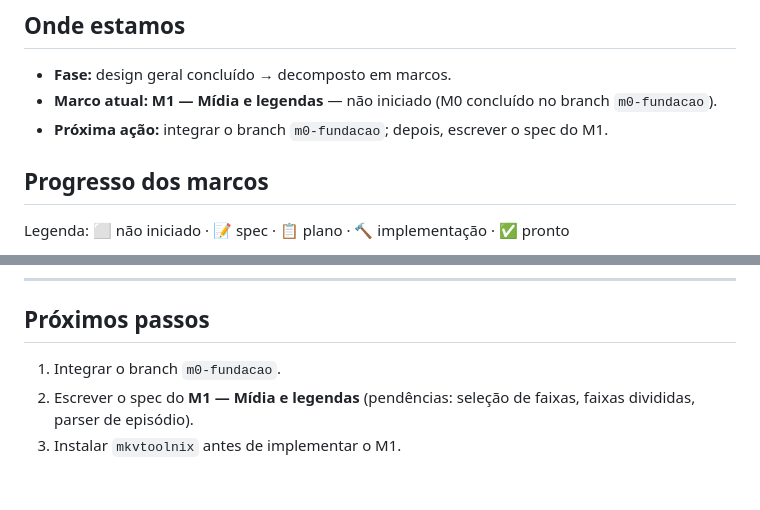
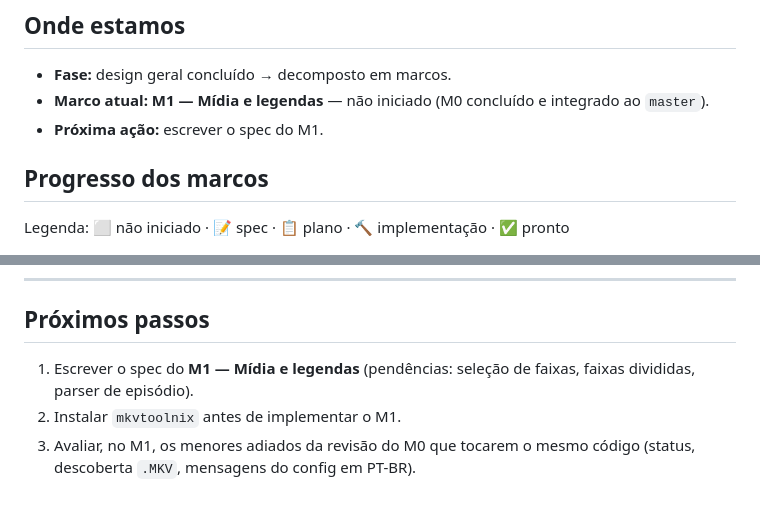
Before and after one commit to FM0Ura/TranslaterAny, a Markdown page: STATE.md, 2 parts joined by grey strips. GitHub-like rendering.

Commit message:
docs(state): M0 integrado ao master; próximo passo é o spec do M1
Co-Authored-By: Claude Opus 5.5 <noreply@anthropic.com>
Claude-Session: https://claude.ai/code/session_01KbjEK4hjffGhWESfY9tcLd

```diff
--- a/STATE.md
+++ b/STATE.md
@@ -10,8 +10,8 @@
 ## Onde estamos
 
 - **Fase:** design geral concluído → decomposto em marcos.
-- **Marco atual:** **M1 — Mídia e legendas** — não iniciado (M0 concluído no branch `m0-fundacao`).
-- **Próxima ação:** integrar o branch `m0-fundacao`; depois, escrever o spec do M1.
+- **Marco atual:** **M1 — Mídia e legendas** — não iniciado (M0 concluído e integrado ao `master`).
+- **Próxima ação:** escrever o spec do M1.
 
 ## Progresso dos marcos
 
@@ -132,6 +132,6 @@ Local: `temporada-teste/` (ignorada pelo git — **nunca versionar mídia nem tr
 
 ## Próximos passos
 
-1. Integrar o branch `m0-fundacao`.
-2. Escrever o spec do **M1 — Mídia e legendas** (pendências: seleção de faixas, faixas divididas, parser de episódio).
-3. Instalar `mkvtoolnix` antes de implementar o M1.
+1. Escrever o spec do **M1 — Mídia e legendas** (pendências: seleção de faixas, faixas divididas, parser de episódio).
+2. Instalar `mkvtoolnix` antes de implementar o M1.
+3. Avaliar, no M1, os menores adiados da revisão do M0 que tocarem o mesmo código (status, descoberta `.MKV`, mensagens do config em PT-BR).
```
